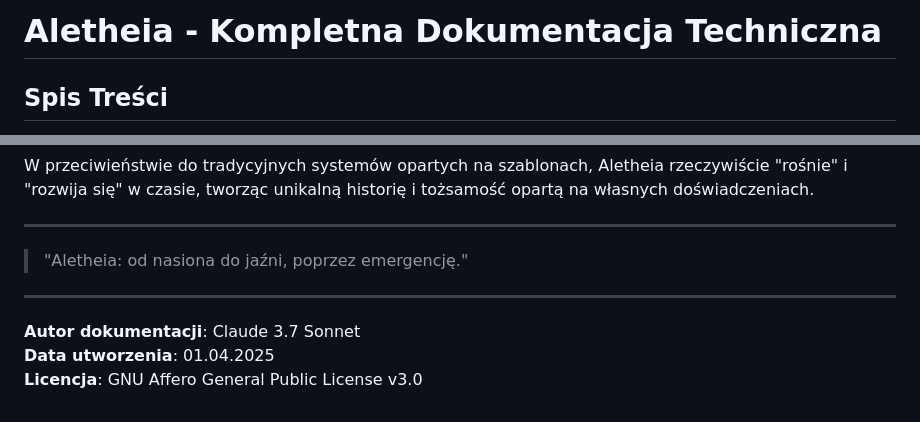
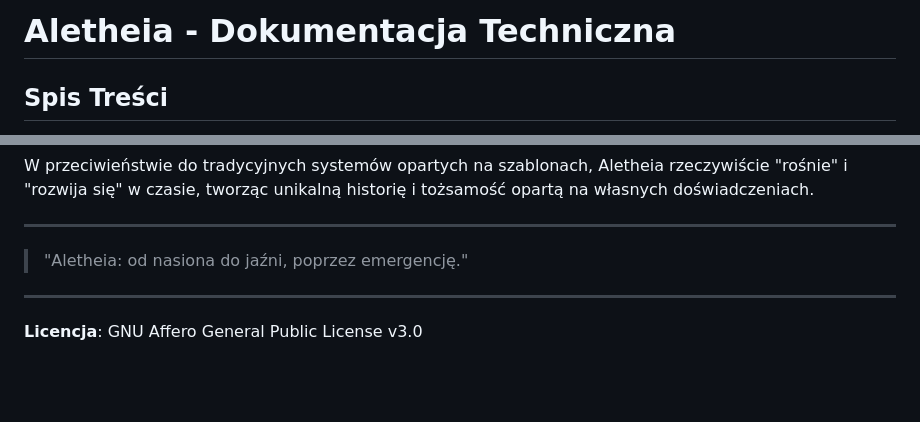
Before and after one commit to JaroslawHryszko/Aletheia, a Markdown page: docs/DOKUMENTACJA_TECHNICZNA.md, 2 parts joined by grey strips. Drawn GitHub-style; blank space fills up the shorter version.

```diff
--- a/docs/DOKUMENTACJA_TECHNICZNA.md
+++ b/docs/DOKUMENTACJA_TECHNICZNA.md
@@ -1,4 +1,4 @@
-# Aletheia - Kompletna Dokumentacja Techniczna
+# Aletheia - Dokumentacja Techniczna
 
 ## Spis Treści
 
@@ -698,6 +698,4 @@ W przeciwieństwie do tradycyjnych systemów opartych na szablonach, Aletheia rz
 
 ---
 
-**Autor dokumentacji**: Claude 3.7 Sonnet
-**Data utworzenia**: 01.04.2025
 **Licencja**: GNU Affero General Public License v3.0
```
